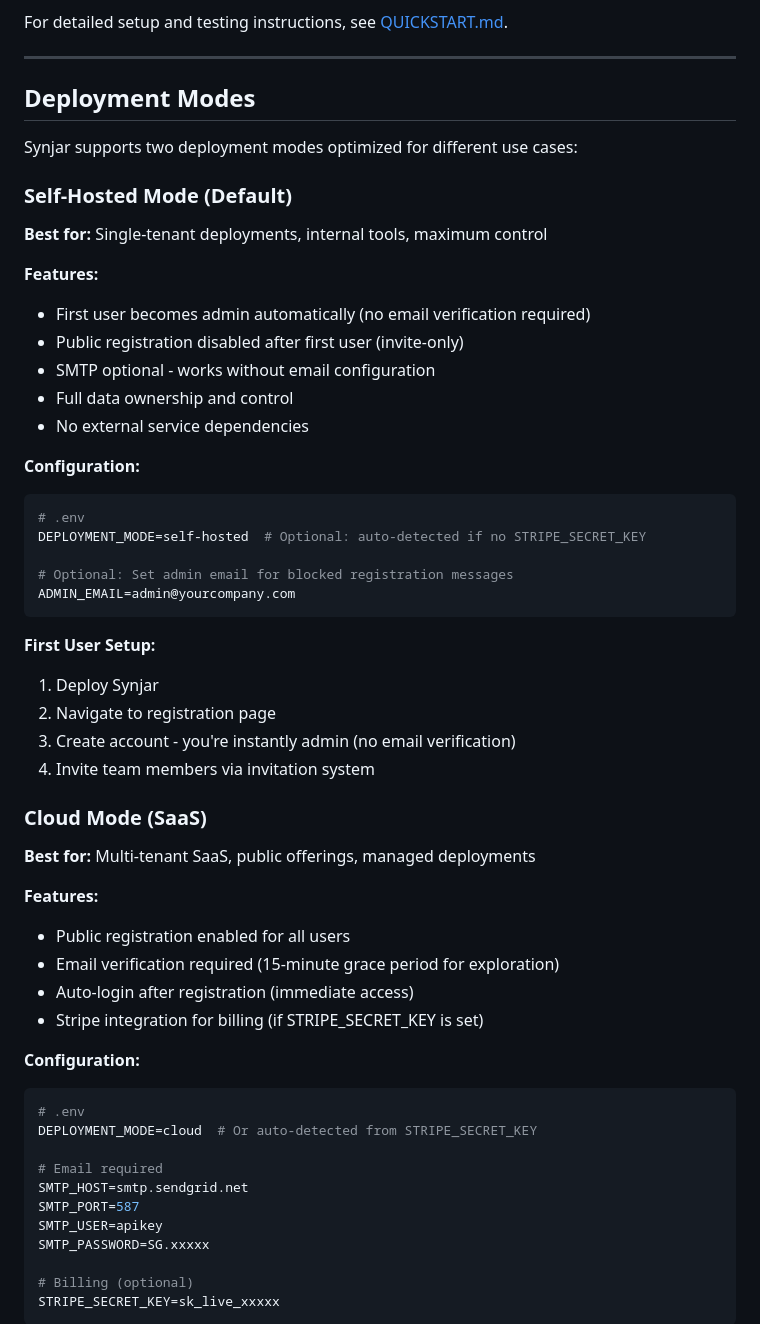
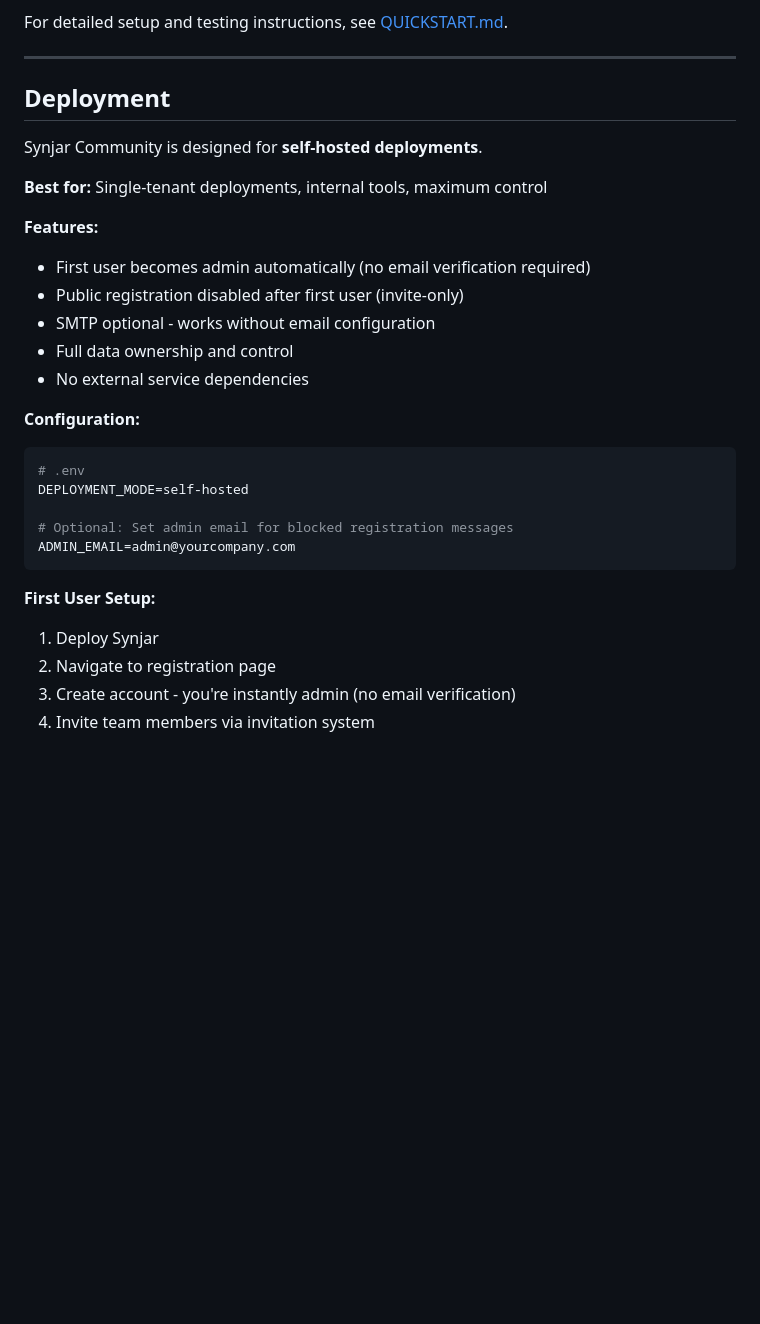
Before and after one commit to thesynjar/synjar, a Markdown page: README.md, the part around one of its changes. Rendered like a GitHub page; blank space fills up the shorter version.

````diff
--- a/README.md
+++ b/README.md
@@ -125,11 +125,9 @@ For detailed setup and testing instructions, see [QUICKSTART.md](QUICKSTART.md).
 
 ---
 
-## Deployment Modes
+## Deployment
 
-Synjar supports two deployment modes optimized for different use cases:
-
-### Self-Hosted Mode (Default)
+Synjar Community is designed for **self-hosted deployments**.
 
 **Best for:** Single-tenant deployments, internal tools, maximum control
 
@@ -143,7 +141,7 @@ Synjar supports two deployment modes optimized for different use cases:
 **Configuration:**
 ```bash
 # .env
-DEPLOYMENT_MODE=self-hosted  # Optional: auto-detected if no STRIPE_SECRET_KEY
+DEPLOYMENT_MODE=self-hosted
 
 # Optional: Set admin email for blocked registration messages
 ADMIN_EMAIL=admin@yourcompany.com
@@ -155,28 +153,3 @@ ADMIN_EMAIL=admin@yourcompany.com
 3. Create account - you're instantly admin (no email verification)
 4. Invite team members via invitation system
 
-### Cloud Mode (SaaS)
-
-**Best for:** Multi-tenant SaaS, public offerings, managed deployments
-
-**Features:**
-- Public registration enabled for all users
-- Email verification required (15-minute grace period for exploration)
-- Auto-login after registration (immediate access)
-- Stripe integration for billing (if STRIPE_SECRET_KEY is set)
-
-**Configuration:**
-```bash
-# .env
-DEPLOYMENT_MODE=cloud  # Or auto-detected from STRIPE_SECRET_KEY
-
-# Email required
-SMTP_HOST=smtp.sendgrid.net
-SMTP_PORT=587
-SMTP_USER=apikey
-SMTP_PASSWORD=SG.xxxxx
-
-# Billing (optional)
-STRIPE_SECRET_KEY=sk_live_xxxxx
-```
-
````
Also changed, not shown: other parts of README.md (+15 -31 lines).
